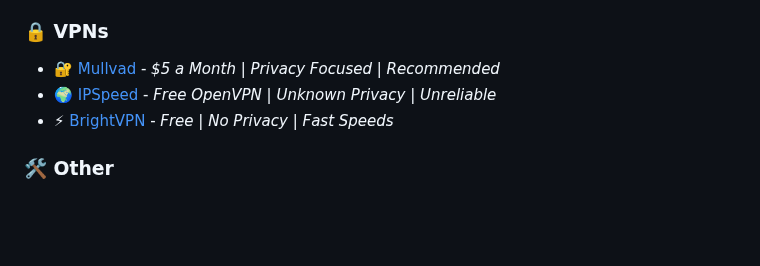
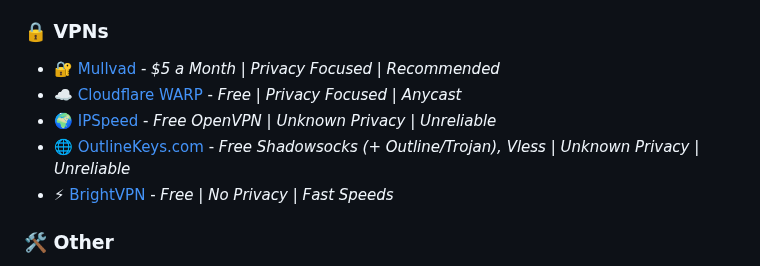
Before and after one commit to M1noa/how, a Markdown page: README.md, the part around the change. GitHub-like rendering; blank space fills up the shorter version.

Commit message:
add VPN & proxy services

```diff
--- a/README.md
+++ b/README.md
@@ -83,7 +83,9 @@
 
 ### 🔒 **VPNs**
 - 🔐 [Mullvad](https://mullvad.net/) - *$5 a Month | Privacy Focused | Recommended*
+- ☁️ [Cloudflare WARP](https://one.one.one.one/) - *Free | Privacy Focused | Anycast*
 - 🌍 [IPSpeed](https://ipspeed.info/freevpn_openvpn.php) - *Free OpenVPN | Unknown Privacy | Unreliable*
+- 🌐 [OutlineKeys.com](https://outlinekeys.com/) - *Free Shadowsocks (+ Outline/Trojan), Vless | Unknown Privacy | Unreliable*
 - ⚡ [BrightVPN](https://brightvpn.com/) - *Free | No Privacy | Fast Speeds*
 
 ### 🛠️ **Other**
```
